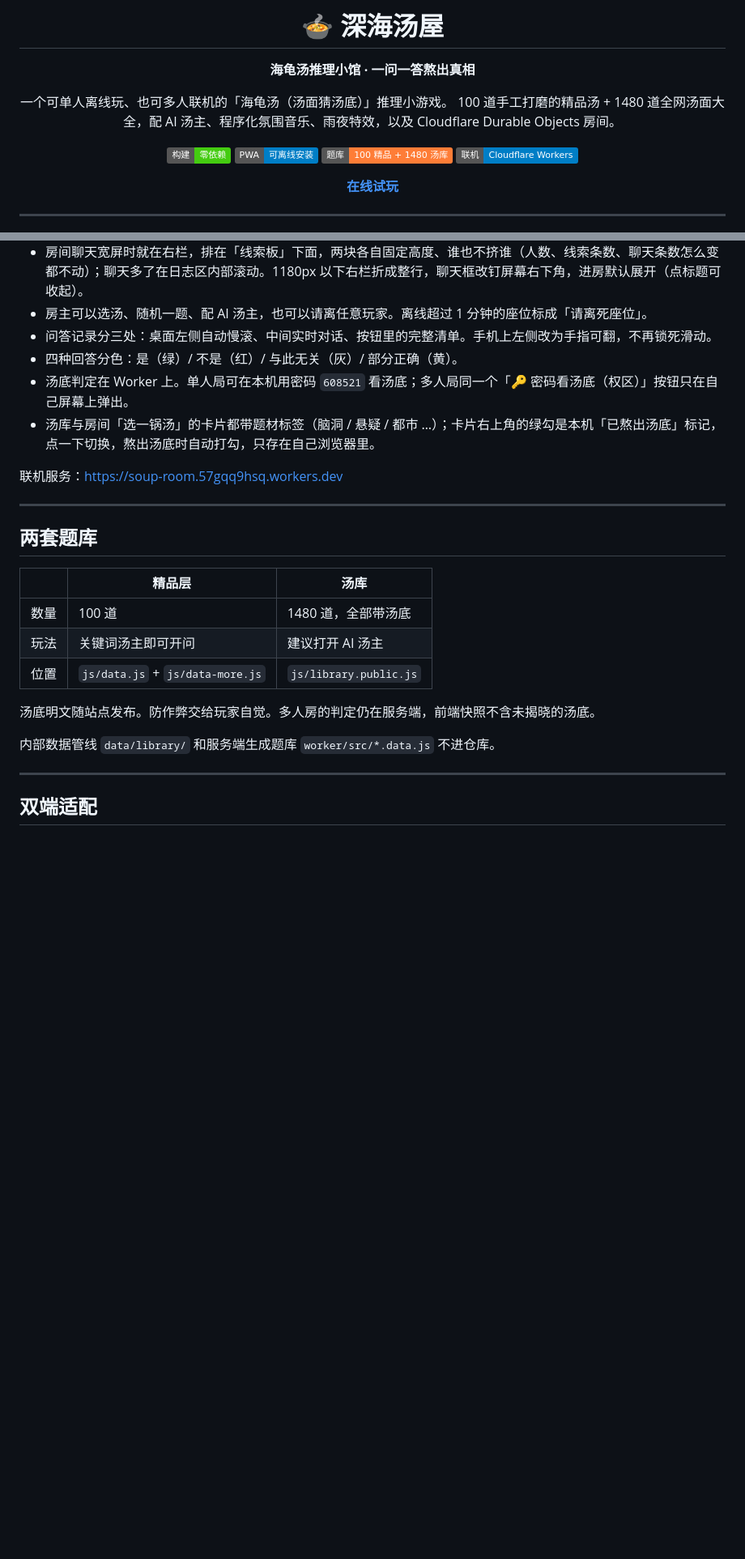
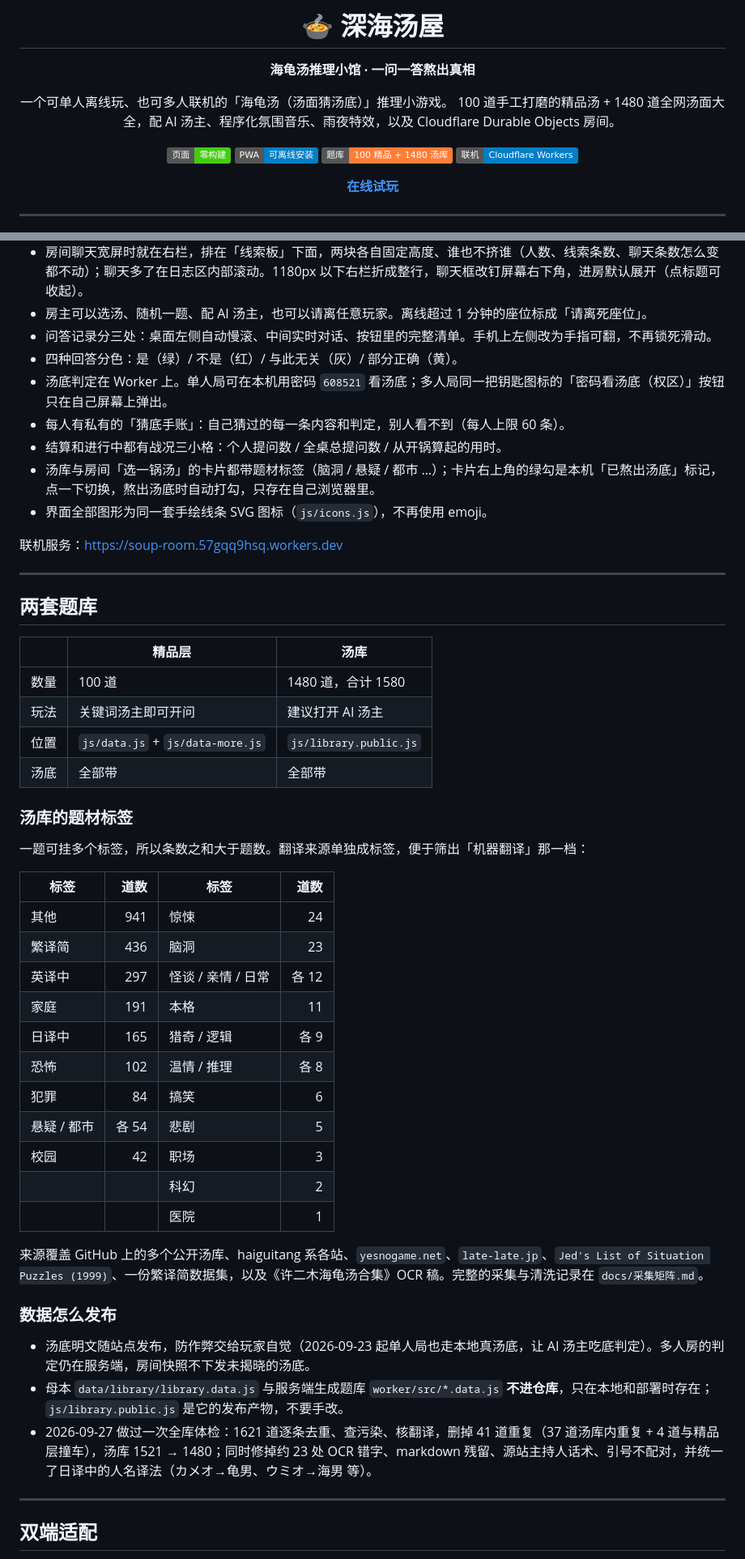
Before and after one commit to xiao-xiao6/luludawang-vibe-coding4, a Markdown page: README.md, 2 parts joined by grey strips. Shown at 81% size. Rendered like a GitHub page; badges without logos; blank space fills up the shorter version.

Commit message:
README 全面更新：题库标签分布与来源、体检记录、新增转场/图标/手账/战况特性、脚本顺序与技术栈修正

```diff
--- a/README.md
+++ b/README.md
@@ -7,8 +7,8 @@
 一个可单人离线玩、也可多人联机的「海龟汤（汤面猜汤底）」推理小游戏。
 100 道手工打磨的精品汤 + 1480 道全网汤面大全，配 AI 汤主、程序化氛围音乐、雨夜特效，以及 Cloudflare Durable Objects 房间。
 
-[![纯静态](https://img.shields.io/badge/构建-零依赖-success)](#技术栈)
-[![PWA](https://img.shields.io/badge/PWA-可离线安装-blue)](#pwa-与离线)
+[![纯静态](https://img.shields.io/badge/页面-零构建-success)](#技术栈)
+[![PWA](https://img.shields.io/badge/PWA-可离线安装-blue)](#技术栈)
 [![题库](https://img.shields.io/badge/题库-100_精品_%2B_1480_汤库-orange)](#两套题库)
 [![联机](https://img.shields.io/badge/联机-Cloudflare_Workers-informational)](#多人房间)
 
@@ -85,8 +85,11 @@
 - 房主可以选汤、随机一题、配 AI 汤主，也可以请离任意玩家。离线超过 1 分钟的座位标成「请离死座位」。
 - 问答记录分三处：桌面左侧自动慢滚、中间实时对话、按钮里的完整清单。手机上左侧改为手指可翻，不再锁死滑动。
 - 四种回答分色：是（绿）/ 不是（红）/ 与此无关（灰）/ 部分正确（黄）。
-- 汤底判定在 Worker 上。单人局可在本机用密码 `608521` 看汤底；多人局同一个「🔑 密码看汤底（权区）」按钮只在自己屏幕上弹出。
+- 汤底判定在 Worker 上。单人局可在本机用密码 `608521` 看汤底；多人局同一把钥匙图标的「密码看汤底（权区）」按钮只在自己屏幕上弹出。
+- 每人有私有的「猜底手账」：自己猜过的每一条内容和判定，别人看不到（每人上限 60 条）。
+- 结算和进行中都有战况三小格：个人提问数 / 全桌总提问数 / 从开锅算起的用时。
 - 汤库与房间「选一锅汤」的卡片都带题材标签（脑洞 / 悬疑 / 都市 …）；卡片右上角的绿勾是本机「已熬出汤底」标记，点一下切换，熬出汤底时自动打勾，只存在自己浏览器里。
+- 界面全部图形为同一套手绘线条 SVG 图标（`js/icons.js`），不再使用 emoji。
 
 联机服务：https://soup-room.57gqq9hsq.workers.dev
 
@@ -96,13 +99,36 @@
 
 | | 精品层 | 汤库 |
 |---|---|---|
-| 数量 | 100 道 | 1480 道，全部带汤底 |
+| 数量 | 100 道 | 1480 道，合计 1580 |
 | 玩法 | 关键词汤主即可开问 | 建议打开 AI 汤主 |
 | 位置 | `js/data.js` + `js/data-more.js` | `js/library.public.js` |
+| 汤底 | 全部带 | 全部带 |
 
-汤底明文随站点发布。防作弊交给玩家自觉。多人房的判定仍在服务端，前端快照不含未揭晓的汤底。
+### 汤库的题材标签
 
-内部数据管线 `data/library/` 和服务端生成题库 `worker/src/*.data.js` 不进仓库。
+一题可挂多个标签，所以条数之和大于题数。翻译来源单独成标签，便于筛出「机器翻译」那一档：
+
+| 标签 | 道数 | 标签 | 道数 |
+|---|---:|---|---:|
+| 其他 | 941 | 惊悚 | 24 |
+| 繁译简 | 436 | 脑洞 | 23 |
+| 英译中 | 297 | 怪谈 / 亲情 / 日常 | 各 12 |
+| 家庭 | 191 | 本格 | 11 |
+| 日译中 | 165 | 猎奇 / 逻辑 | 各 9 |
+| 恐怖 | 102 | 温情 / 推理 | 各 8 |
+| 犯罪 | 84 | 搞笑 | 6 |
+| 悬疑 / 都市 | 各 54 | 悲剧 | 5 |
+| 校园 | 42 | 职场 | 3 |
+| | | 科幻 | 2 |
+| | | 医院 | 1 |
+
+来源覆盖 GitHub 上的多个公开汤库、haiguitang 系各站、`yesnogame.net`、`late-late.jp`、`Jed's List of Situation Puzzles (1999)`、一份繁译简数据集，以及《许二木海龟汤合集》OCR 稿。完整的采集与清洗记录在 `docs/采集矩阵.md`。
+
+### 数据怎么发布
+
+- 汤底明文随站点发布，防作弊交给玩家自觉（2026-09-23 起单人局也走本地真汤底，让 AI 汤主吃底判定）。多人房的判定仍在服务端，房间快照不下发未揭晓的汤底。
+- 母本 `data/library/library.data.js` 与服务端生成题库 `worker/src/*.data.js` **不进仓库**，只在本地和部署时存在；`js/library.public.js` 是它的发布产物，不要手改。
+- 2026-09-27 做过一次全库体检：1621 道逐条去重、查污染、核翻译，删掉 41 道重复（37 道汤库内重复 + 4 道与精品层撞车），汤库 1521 → 1480；同时修掉约 23 处 OCR 错字、markdown 残留、源站主持人话术、引号不配对，并统一了日译中的人名译法（カメオ→龟男、ウミオ→海男 等）。
 
 ---
 
```
Also changed, not shown: other parts of README.md (+19 -11 lines).
